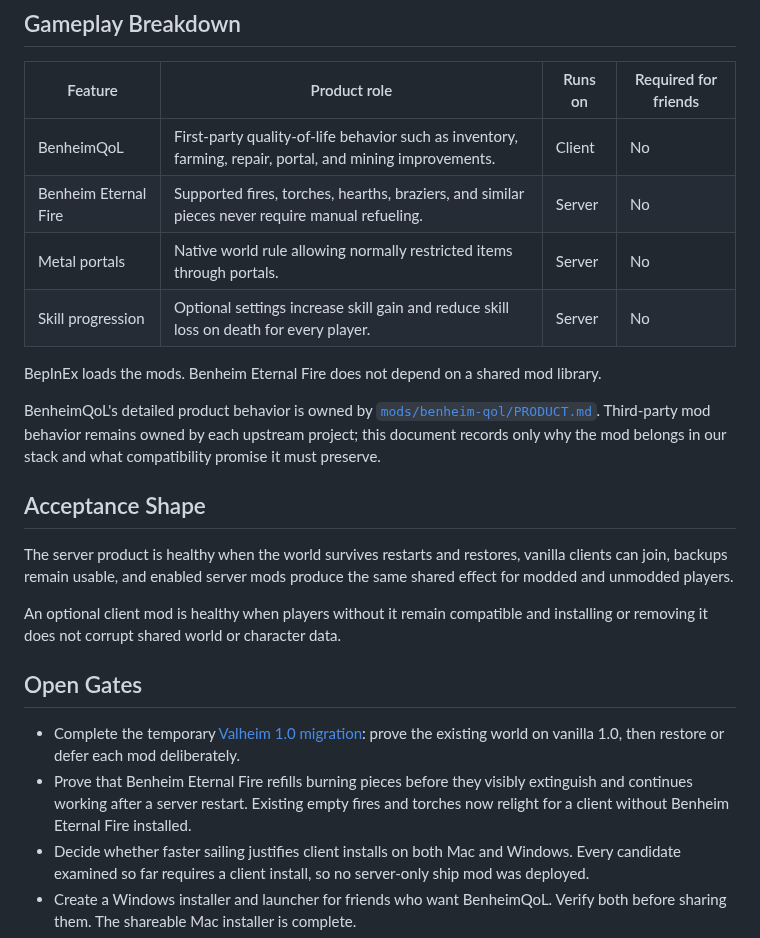
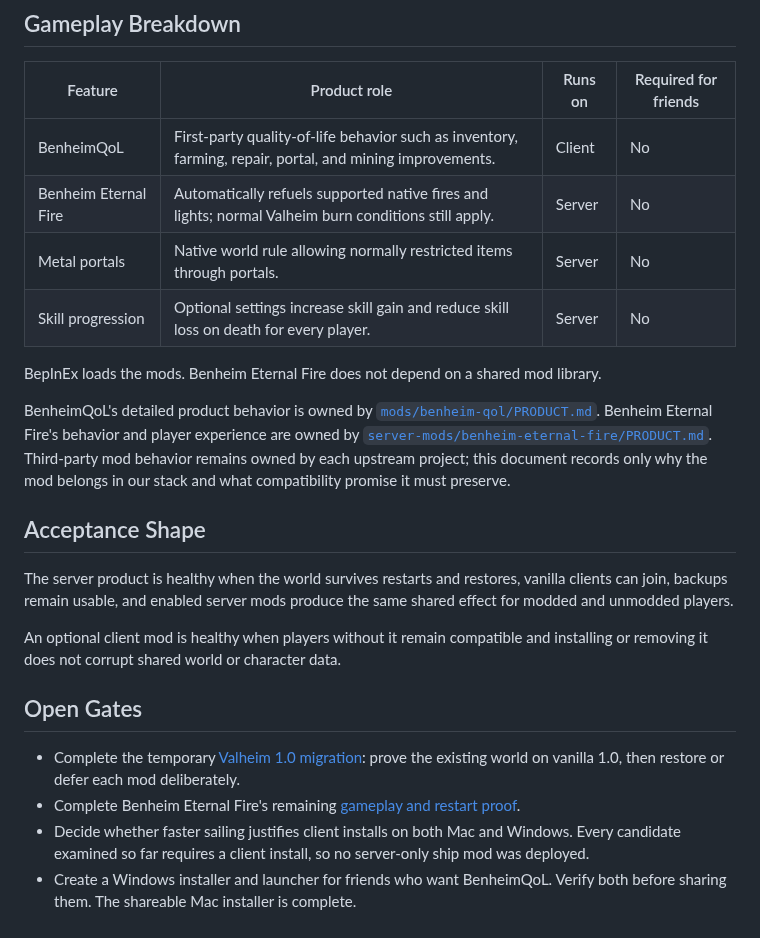
Before and after one commit to beverm2391/valheim-monorepo, a Markdown page: PRODUCT.md, the part around the change. GitHub-like rendering.

```diff
--- a/PRODUCT.md
+++ b/PRODUCT.md
@@ -25,7 +25,7 @@ installing anything.
 | Feature | Product role | Runs on | Required for friends |
 | --- | --- | --- | --- |
 | BenheimQoL | First-party quality-of-life behavior such as inventory, farming, repair, portal, and mining improvements. | Client | No |
-| Benheim Eternal Fire | Supported fires, torches, hearths, braziers, and similar pieces never require manual refueling. | Server | No |
+| Benheim Eternal Fire | Automatically refuels supported native fires and lights; normal Valheim burn conditions still apply. | Server | No |
 | Metal portals | Native world rule allowing normally restricted items through portals. | Server | No |
 | Skill progression | Optional settings increase skill gain and reduce skill loss on death for every player. | Server | No |
 
@@ -33,9 +33,12 @@ BepInEx loads the mods. Benheim Eternal Fire does not depend on a shared mod
 library.
 
 BenheimQoL's detailed product behavior is owned by
-[`mods/benheim-qol/PRODUCT.md`](mods/benheim-qol/PRODUCT.md). Third-party mod
-behavior remains owned by each upstream project; this document records only why
-the mod belongs in our stack and what compatibility promise it must preserve.
+[`mods/benheim-qol/PRODUCT.md`](mods/benheim-qol/PRODUCT.md). Benheim Eternal
+Fire's behavior and player experience are owned by
+[`server-mods/benheim-eternal-fire/PRODUCT.md`](server-mods/benheim-eternal-fire/PRODUCT.md).
+Third-party mod behavior remains owned by each upstream project; this document
+records only why the mod belongs in our stack and what compatibility promise it
+must preserve.
 
 ## Acceptance Shape
 
@@ -50,9 +53,8 @@ installing or removing it does not corrupt shared world or character data.
 
 - Complete the temporary [Valheim 1.0 migration](MIGRATION-1.0.md): prove the
   existing world on vanilla 1.0, then restore or defer each mod deliberately.
-- Prove that Benheim Eternal Fire refills burning pieces before they visibly
-  extinguish and continues working after a server restart. Existing empty fires
-  and torches now relight for a client without Benheim Eternal Fire installed.
+- Complete Benheim Eternal Fire's remaining
+  [gameplay and restart proof](server-mods/benheim-eternal-fire/PRODUCT.md).
 - Decide whether faster sailing justifies client installs on both Mac and
   Windows. Every candidate examined so far requires a client install, so no
   server-only ship mod was deployed.
```
Also changed, not shown: PROMPT.md (+8 -2 lines), server-mods/benheim-eternal-fire/PRODUCT.md (added, +31 -0 lines).
